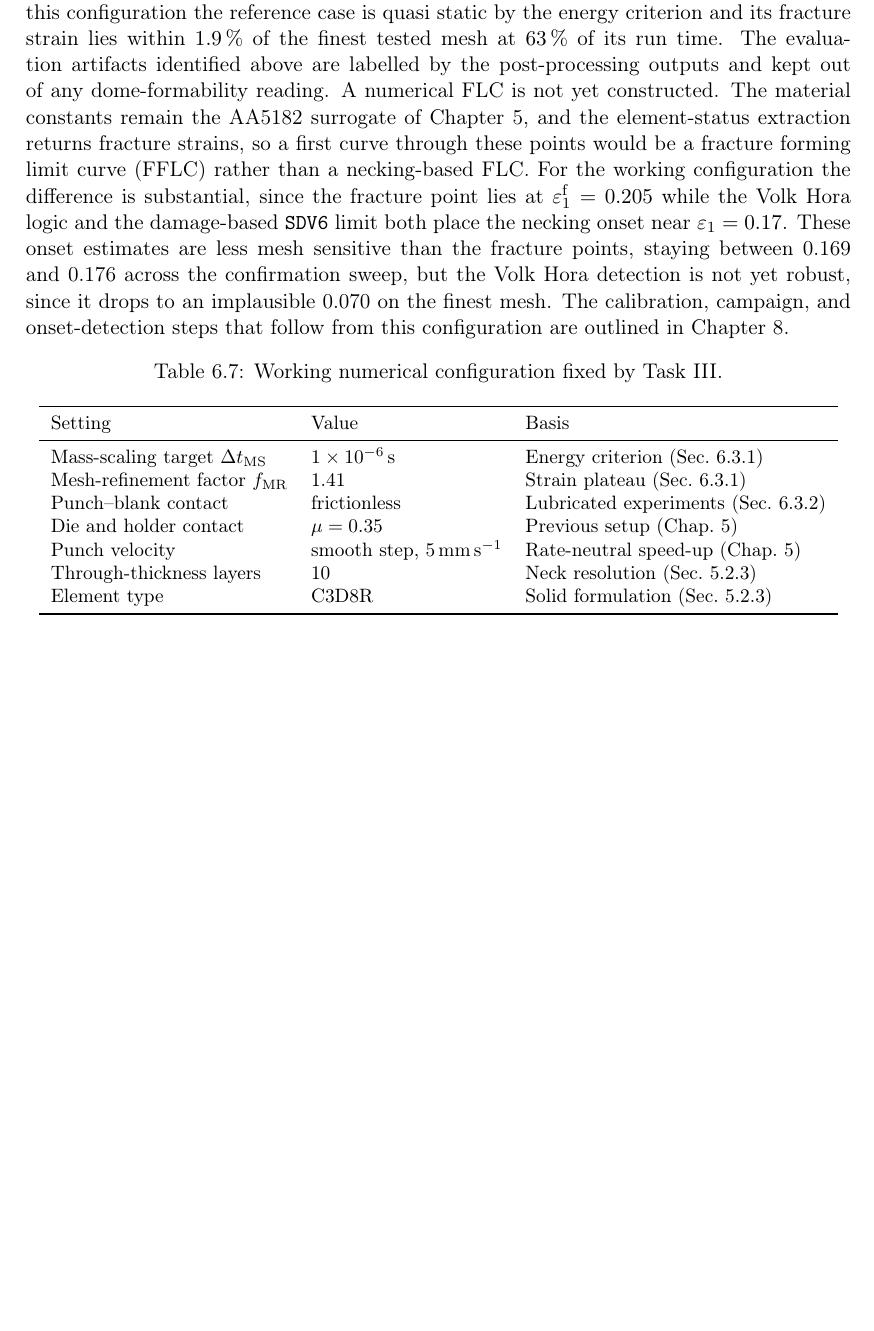
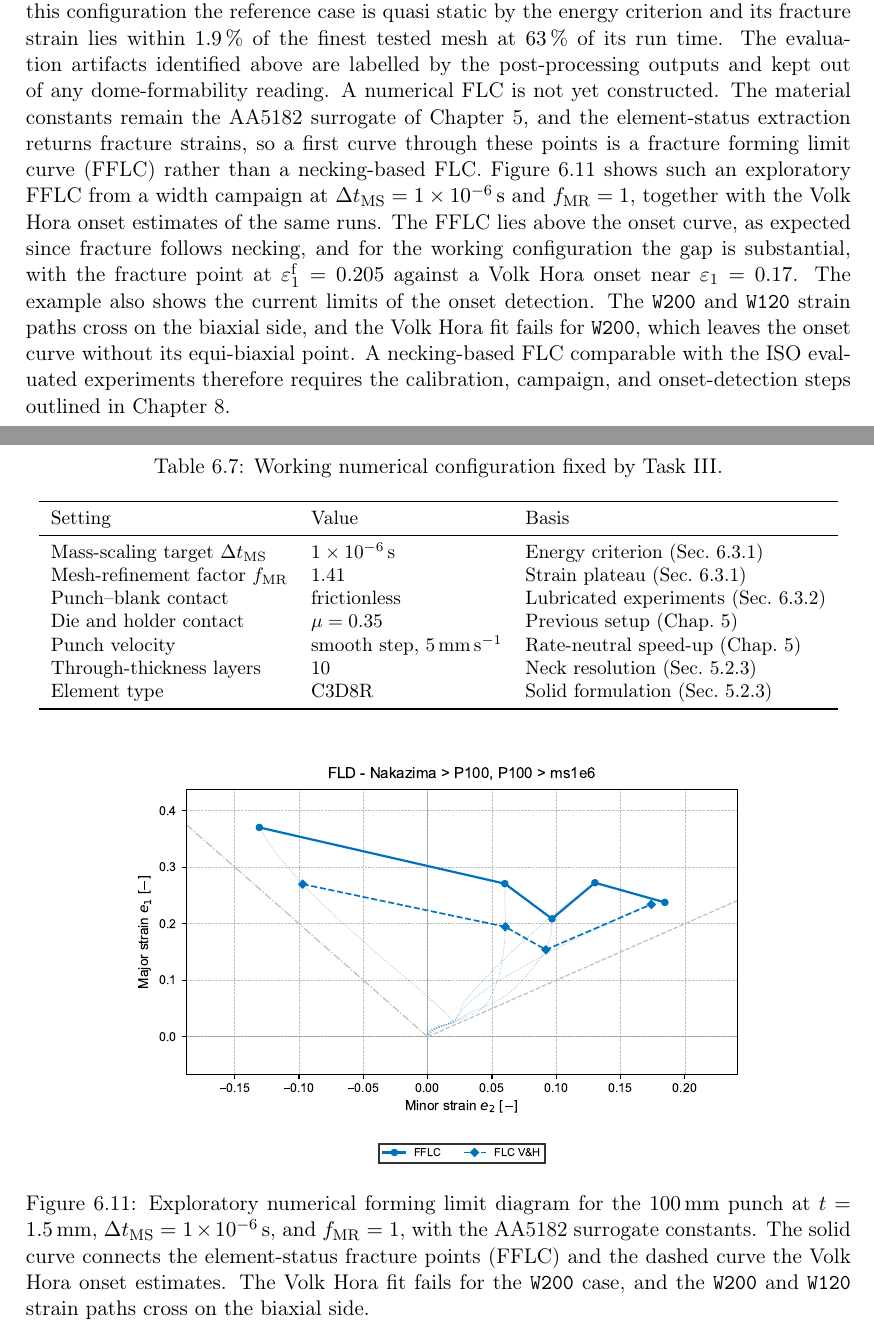
Before and after one commit to andrecruzf/AbaqusProject, a LaTeX thesis (report/Report.tex, which reads report/chapters/results.tex): part of page 51 of 76 before the commit and two parts of pages 51 and 52 of 77 after it, the two joined at a grey line, cut so that both start at the same text, the shorter picture padded with empty space. Compiled offline with pdfLaTeX.

Commit message:
Showcase exploratory FFLC figure and drop SDV6 from onset discussion
Co-Authored-By: Claude Fable 5 <noreply@anthropic.com>

```diff
--- a/report/chapters/results.tex
+++ b/report/chapters/results.tex
@@ -769,16 +769,19 @@ are labelled by the post-processing outputs and kept out of any
 dome-formability reading. A numerical FLC is not yet constructed. The material constants remain the
 AA5182 surrogate of Chapter~\ref{chap:numerical_model}, and the
 element-status extraction returns fracture strains, so a first curve through
-these points would be a fracture forming limit curve (FFLC) rather than a
-necking-based FLC. For the working configuration the difference is
-substantial, since the fracture point lies at
-$\varepsilon_1^\mathrm{f}=0.205$ while the Volk Hora logic and the
-damage-based \texttt{SDV6} limit both place the necking onset near
-$\varepsilon_1=0.17$. These onset estimates are less mesh sensitive than the
-fracture points, staying between 0.169 and 0.176 across the confirmation
-sweep, but the Volk Hora detection is not yet robust, since it drops to an
-implausible 0.070 on the finest mesh. The calibration, campaign, and
-onset-detection steps that follow from this configuration are outlined in
+these points is a fracture forming limit curve (FFLC) rather than a
+necking-based FLC. Figure~\ref{fig:fflc_example} shows such an exploratory
+FFLC from a width campaign at $\Delta t_\mathrm{MS}=\SI{1e-6}{\second}$ and
+$f_\mathrm{MR}=1$, together with the Volk Hora onset estimates of the same
+runs. The FFLC lies above the onset curve, as expected since fracture
+follows necking, and for the working configuration the gap is substantial,
+with the fracture point at $\varepsilon_1^\mathrm{f}=0.205$ against a Volk
+Hora onset near $\varepsilon_1=0.17$. The example also shows the current
+limits of the onset detection. The \texttt{W200} and \texttt{W120} strain
+paths cross on the biaxial side, and the Volk Hora fit fails for
+\texttt{W200}, which leaves the onset curve without its equi-biaxial point.
+A necking-based FLC comparable with the ISO evaluated experiments therefore
+requires the calibration, campaign, and onset-detection steps outlined in
 Chapter~\ref{chap:future_work}.
 
 \begin{table}[H]
@@ -800,3 +803,17 @@ Chapter~\ref{chap:future_work}.
         \bottomrule
     \end{tabular}
 \end{table}
+
+\begin{figure}[H]
+    \centering
+    \includegraphics[width=0.75\textwidth]{img/results/fflc_example_ms1e6_mr1.pdf}
+    \caption[Exploratory numerical FFLC and Volk Hora onset estimates]{Exploratory numerical forming limit diagram for the
+    \SI{100}{\milli\meter} punch at $t=\SI{1.5}{\milli\meter}$,
+    $\Delta t_\mathrm{MS}=\SI{1e-6}{\second}$, and $f_\mathrm{MR}=1$, with
+    the AA5182 surrogate constants. The solid curve connects the
+    element-status fracture points (FFLC) and the dashed curve the Volk Hora
+    onset estimates. The Volk Hora fit fails for the \texttt{W200} case, and
+    the \texttt{W200} and \texttt{W120} strain paths cross on the biaxial
+    side.}
+    \label{fig:fflc_example}
+\end{figure}
```
Also changed, not shown: report/img/results/fflc_example_ms1e6_mr1.pdf (added).
